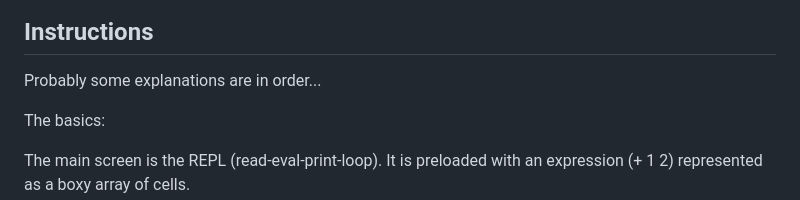
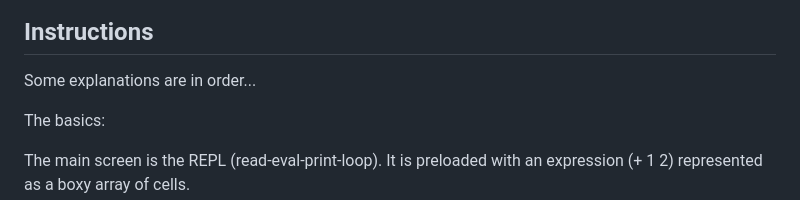
Before and after one commit to DChristianson/vcs-lisp, a Markdown page: README.md, the part around the change. Rendered like a GitHub page.

```diff
--- a/README.md
+++ b/README.md
@@ -15,7 +15,7 @@ It is *not* a competitor to [Basic Programming](https://en.wikipedia.org/wiki/BA
 
 ## Instructions
 
-Probably some explanations are in order...
+Some explanations are in order...
 
 The basics:
 
```
